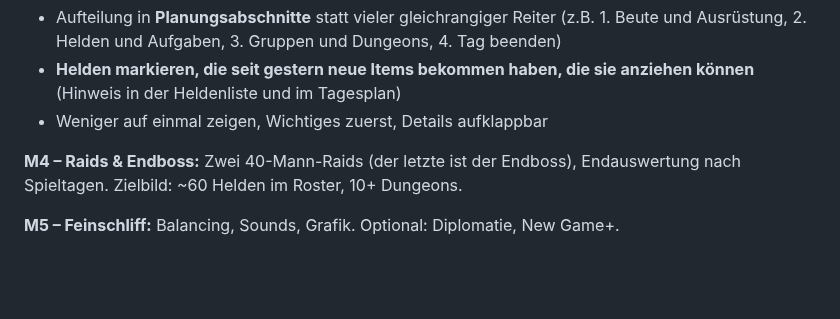
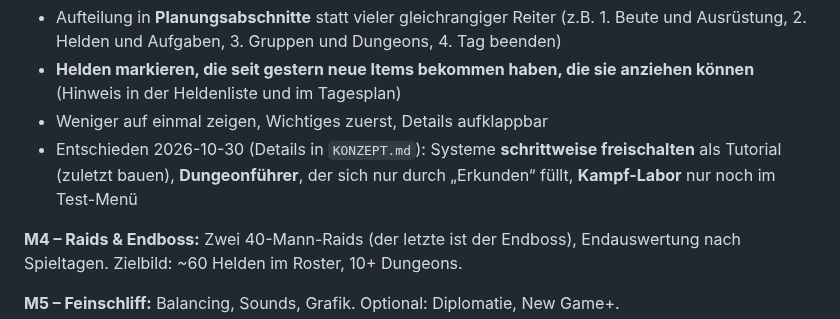
Before and after one commit to salsaheaven/gildenmanager, a Markdown page: PLAN.md, the part around the change. GitHub-like rendering; blank space fills up the shorter version.

```diff
--- a/PLAN.md
+++ b/PLAN.md
@@ -125,6 +125,7 @@ In kleinen, jeweils online testbaren Schritten:
 - Aufteilung in **Planungsabschnitte** statt vieler gleichrangiger Reiter (z.B. 1. Beute und Ausrüstung, 2. Helden und Aufgaben, 3. Gruppen und Dungeons, 4. Tag beenden)
 - **Helden markieren, die seit gestern neue Items bekommen haben, die sie anziehen können** (Hinweis in der Heldenliste und im Tagesplan)
 - Weniger auf einmal zeigen, Wichtiges zuerst, Details aufklappbar
+- Entschieden 2026-10-30 (Details in `KONZEPT.md`): Systeme **schrittweise freischalten** als Tutorial (zuletzt bauen), **Dungeonführer**, der sich nur durch „Erkunden“ füllt, **Kampf-Labor** nur noch im Test-Menü
 
 **M4 – Raids & Endboss:** Zwei 40-Mann-Raids (der letzte ist der Endboss), Endauswertung nach Spieltagen. Zielbild: ~60 Helden im Roster, 10+ Dungeons.
 
```
Also changed, not shown: KONZEPT.md (+5 -1 lines).
